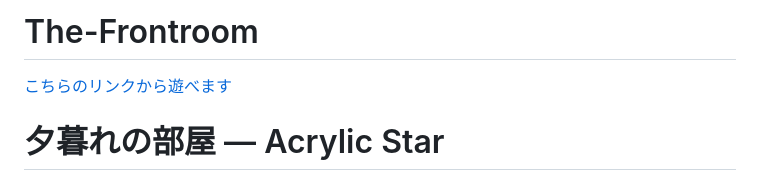
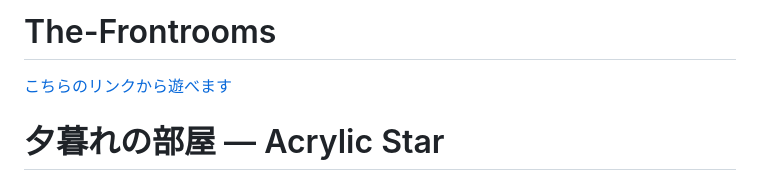
Before and after one commit to wakana-code/the-frontroom, a Markdown page: README.md, the part around the change. Drawn GitHub-style.

```diff
--- a/README.md
+++ b/README.md
@@ -1,4 +1,4 @@
-# The-Frontroom
+# The-Frontrooms
 [こちらのリンクから遊べます](https://wakana-code.github.io/the-frontroom/)
 # 夕暮れの部屋 — Acrylic Star
 
```
